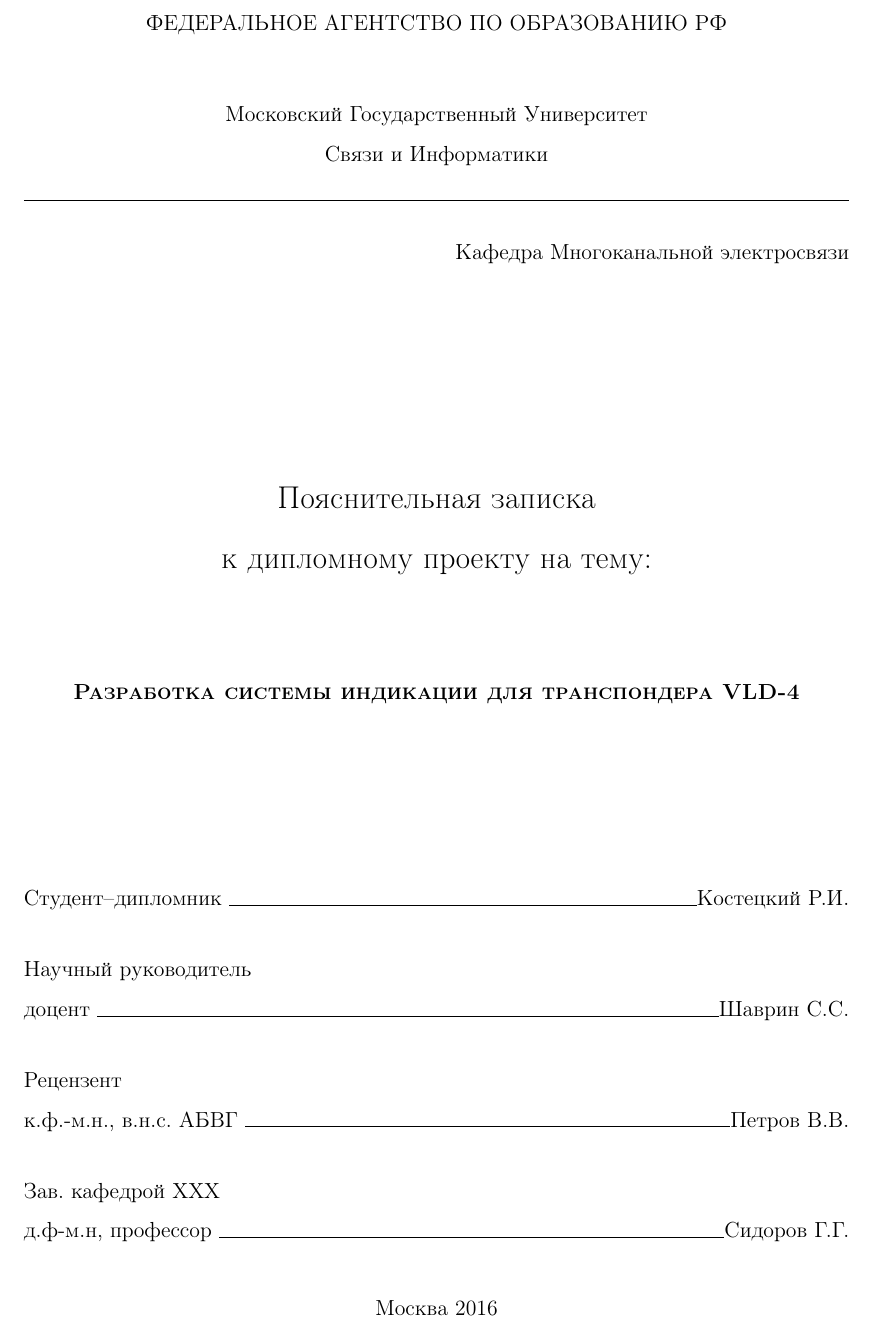
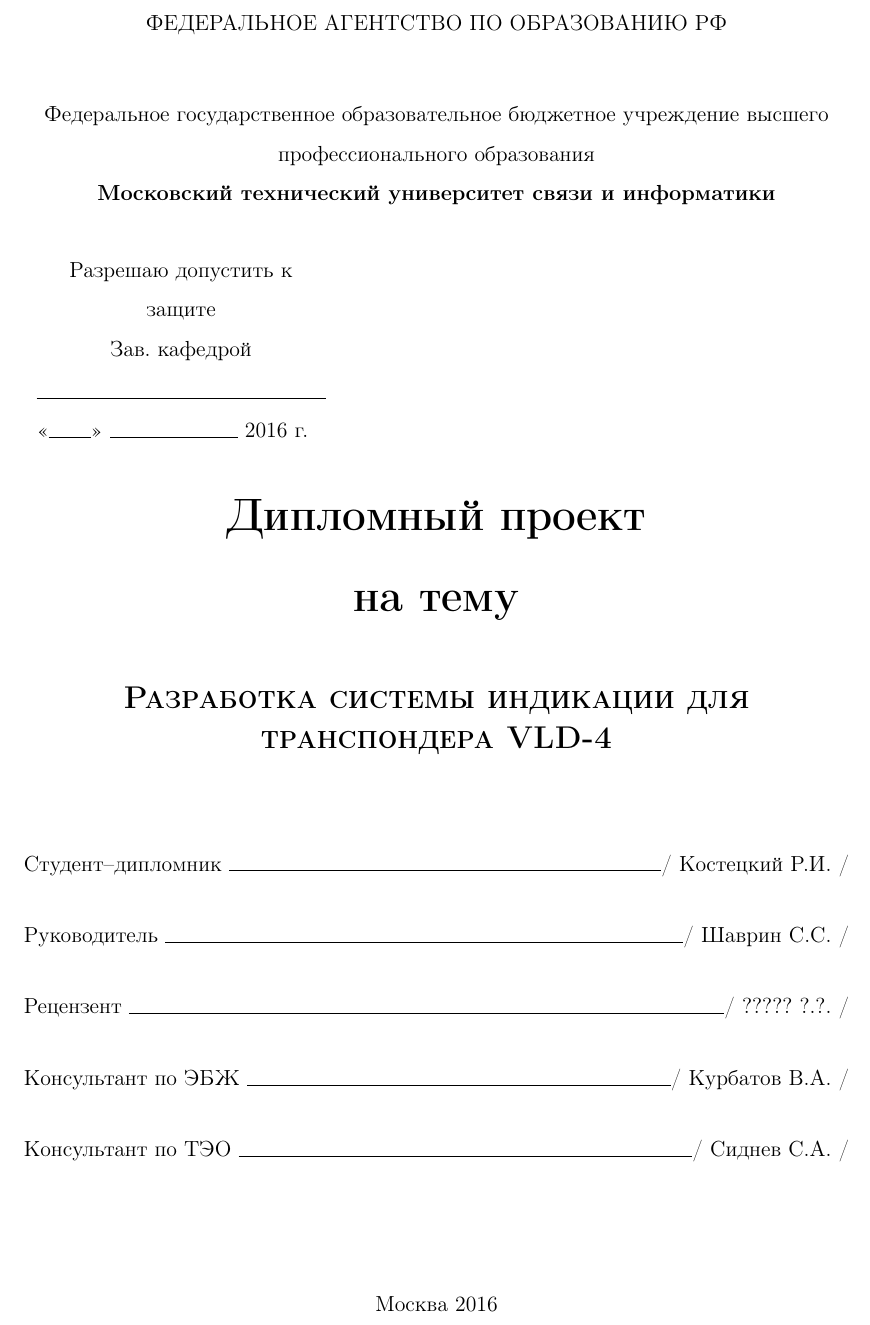
Before and after one commit to hjri/hj-deep-lohm, a LaTeX thesis (tex/thesis.tex, which reads tex/title.tex): part of page 1 of 21, cut so that both start at the same text. Compiled offline with pdfLaTeX.

Commit message:
title page formatting and contents more or less fixed

```diff
--- a/tex/title.tex
+++ b/tex/title.tex
@@ -4,38 +4,47 @@
   \begin{center}
     ФЕДЕРАЛЬНОЕ АГЕНТСТВО ПО ОБРАЗОВАНИЮ РФ \\
     \vspace{1cm}
-    Московский Государственный Университет \\*
-    Связи и Информатики \\*
-    \hrulefill
+    Федеральное государственное образовательное бюджетное учреждение высшего
+    профессионального образования\\
+    \textbf{Московский технический университет связи и информатики}
   \end{center}
 
-  \flushright{Кафедра Многоканальной электросвязи}
+  \vspace{1.5em}
 
-  \vspace{8em}
+  \hspace{-1cm}\begin{minipage}{0.35\textwidth}
+    \begin{center}
+      Разрешаю допустить к защите \\
+      Зав. кафедрой \\
+    \end{center}
+    \vspace{-1.0em}
+    \rule{\textwidth}{.1pt} \\
+    <<\rule{2em}{.1pt}>> \rule{6em}{.1pt} 2016 г.
+  \end{minipage}
+  \vfill
 
   \begin{center}
-    \Large Пояснительная записка \\ к дипломному проекту на тему:
+    \Huge\bfseries Дипломный проект \\ на тему
   \end{center}
 
-  \vspace{2.5em}
+  \vspace{0.5em}
 
   \begin{center}
-    \textsc{\textbf{Разработка системы индикации для транспондера VLD-4}}
+    \textsc{\textbf{\Large Разработка системы индикации для транспондера VLD-4}}
   \end{center}
 
-  \vspace{6em}
+  \vfill
 
   \begin{flushleft}
-    Студент--дипломник \hrulefill Костецкий Р.И. \\
+    Студент--дипломник \hrulefill / Костецкий Р.И. / \\
     \vspace{1.5em}
-    Научный руководитель \\
-    доцент \hrulefill Шаврин С.С.\\
+    Руководитель \hrulefill / Шаврин С.С. /\\
     \vspace{1.5em}
-    Рецензент \\
-    к.ф.-м.н., в.н.с. АБВГ \hrulefill Петров В.В.\\
+    Рецензент \hrulefill  / ????? ?.?. /\\
     \vspace{1.5em}
-    Зав. кафедрой ХХХ \\
-    д.ф-м.н, профессор \hrulefill Сидоров Г.Г.
+    Консультант по ЭБЖ \hrulefill / Курбатов В.А. /\\
+    \vspace{1.5em}
+    Консультант по ТЭО \hrulefill / Сиднев С.А. /\\
+    \vspace{1.5em}
   \end{flushleft}
 
   \vspace{\fill}
```
